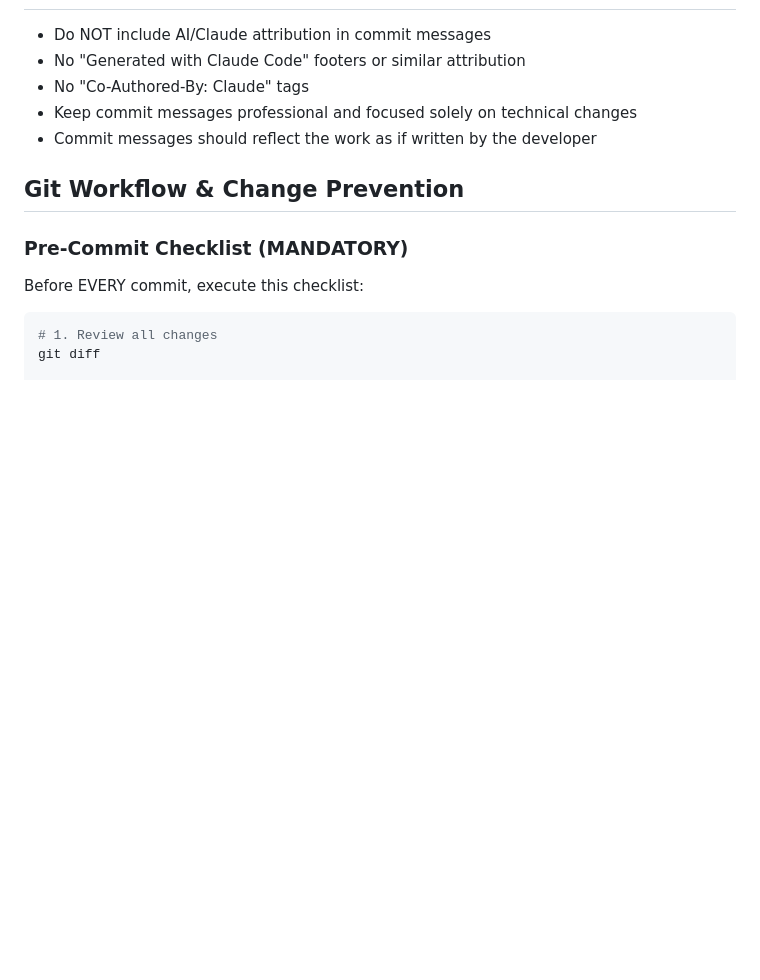
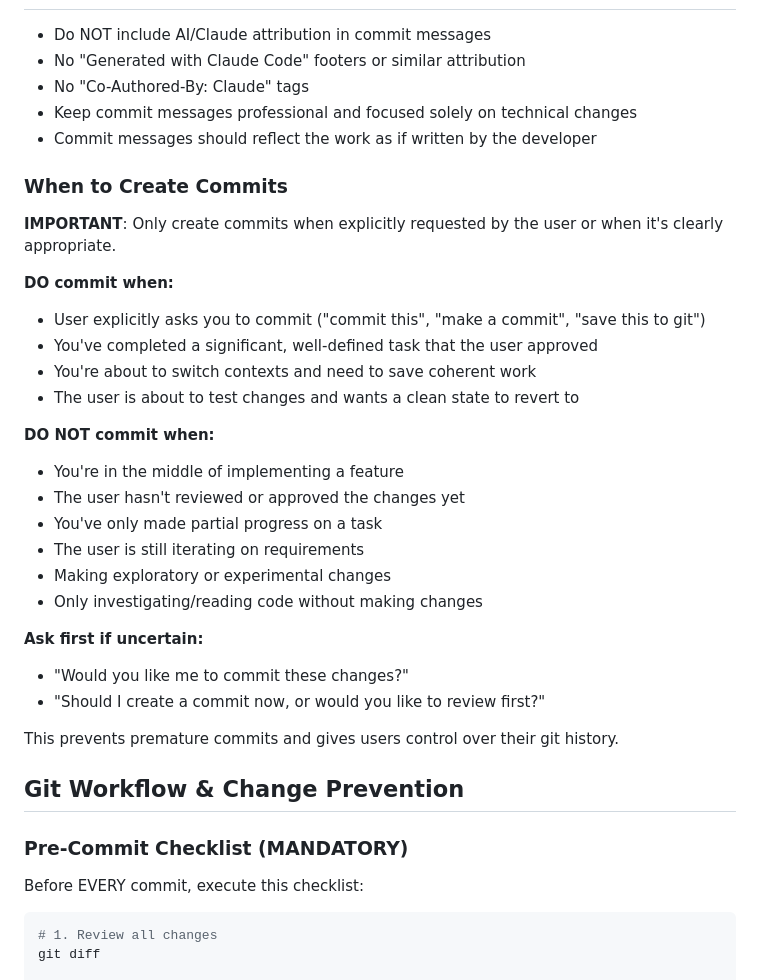
Before and after one commit to KKRoko/cashonhand, a Markdown page: .claude/claude.md, the part around the change. Drawn GitHub-style; blank space fills up the shorter version.

Commit message:
Add 'When to Create Commits' guidelines to CLAUDE.md
Adds explicit guidance on when AI should create commits:
- Only when explicitly requested by user
- After completing approved tasks
- When switching contexts

Prevents premature commits and gives users control over git history.
Addresses issue where commits were created without user approval.

```diff
--- a/.claude/claude.md
+++ b/.claude/claude.md
@@ -265,6 +265,29 @@ Keeping these layers separate makes your app much easier to manage and scale.
 - Keep commit messages professional and focused solely on technical changes
 - Commit messages should reflect the work as if written by the developer
 
+### When to Create Commits
+**IMPORTANT**: Only create commits when explicitly requested by the user or when it's clearly appropriate.
+
+**DO commit when:**
+- User explicitly asks you to commit ("commit this", "make a commit", "save this to git")
+- You've completed a significant, well-defined task that the user approved
+- You're about to switch contexts and need to save coherent work
+- The user is about to test changes and wants a clean state to revert to
+
+**DO NOT commit when:**
+- You're in the middle of implementing a feature
+- The user hasn't reviewed or approved the changes yet
+- You've only made partial progress on a task
+- The user is still iterating on requirements
+- Making exploratory or experimental changes
+- Only investigating/reading code without making changes
+
+**Ask first if uncertain:**
+- "Would you like me to commit these changes?"
+- "Should I create a commit now, or would you like to review first?"
+
+This prevents premature commits and gives users control over their git history.
+
 ## Git Workflow & Change Prevention
 
 ### Pre-Commit Checklist (MANDATORY)
```
